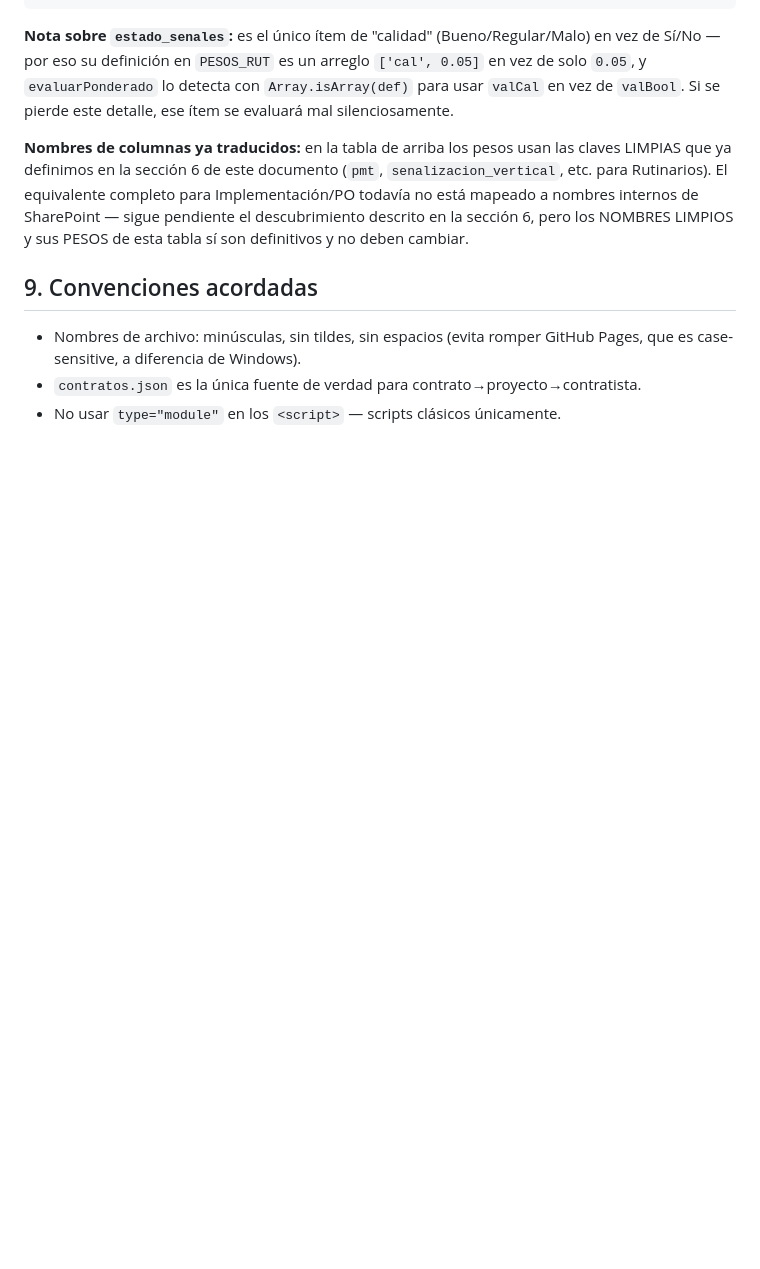
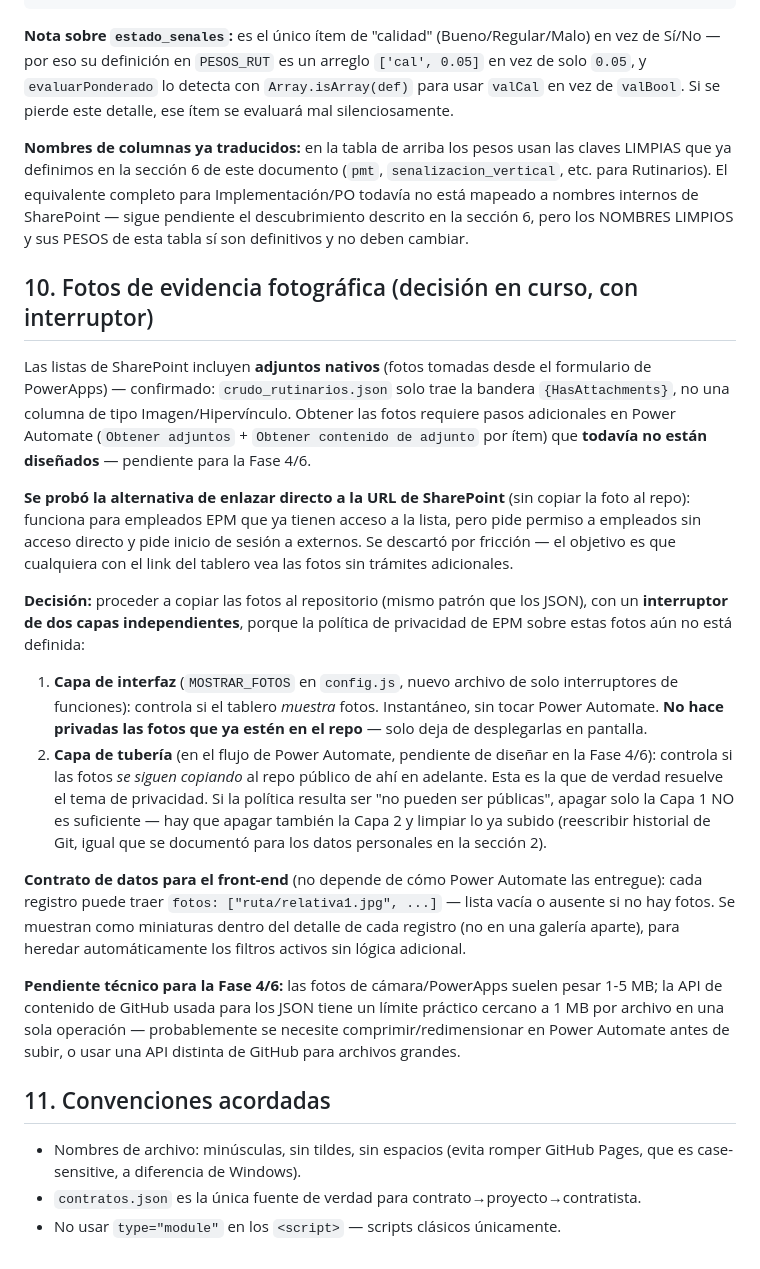
Before and after one commit to ACGST-EPM/Supervision_Directa_PMTs, a Markdown page: CONTEXTO_PROYECTO.md, the part around the change. Rendered like a GitHub page; blank space fills up the shorter version.

Commit message:
Add section on photographic evidence and handling decisions
Added section on photographic evidence and decision-making regarding photo handling in SharePoint lists, including privacy considerations and technical requirements for future phases.

```diff
--- a/CONTEXTO_PROYECTO.md
+++ b/CONTEXTO_PROYECTO.md
@@ -218,7 +218,45 @@ Rutinarios). El equivalente completo para Implementación/PO todavía no está m
 internos de SharePoint — sigue pendiente el descubrimiento descrito en la sección 6, pero los
 NOMBRES LIMPIOS y sus PESOS de esta tabla sí son definitivos y no deben cambiar.
 
-## 9. Convenciones acordadas
+## 10. Fotos de evidencia fotográfica (decisión en curso, con interruptor)
+
+Las listas de SharePoint incluyen **adjuntos nativos** (fotos tomadas desde el formulario de
+PowerApps) — confirmado: `crudo_rutinarios.json` solo trae la bandera `{HasAttachments}`, no
+una columna de tipo Imagen/Hipervínculo. Obtener las fotos requiere pasos adicionales en
+Power Automate (`Obtener adjuntos` + `Obtener contenido de adjunto` por ítem) que **todavía no
+están diseñados** — pendiente para la Fase 4/6.
+
+**Se probó la alternativa de enlazar directo a la URL de SharePoint** (sin copiar la foto al
+repo): funciona para empleados EPM que ya tienen acceso a la lista, pero pide permiso a
+empleados sin acceso directo y pide inicio de sesión a externos. Se descartó por fricción —
+el objetivo es que cualquiera con el link del tablero vea las fotos sin trámites adicionales.
+
+**Decisión:** proceder a copiar las fotos al repositorio (mismo patrón que los JSON), con un
+**interruptor de dos capas independientes**, porque la política de privacidad de EPM sobre
+estas fotos aún no está definida:
+
+1. **Capa de interfaz** (`MOSTRAR_FOTOS` en `config.js`, nuevo archivo de solo interruptores
+   de funciones): controla si el tablero *muestra* fotos. Instantáneo, sin tocar Power
+   Automate. **No hace privadas las fotos que ya estén en el repo** — solo deja de
+   desplegarlas en pantalla.
+2. **Capa de tubería** (en el flujo de Power Automate, pendiente de diseñar en la Fase 4/6):
+   controla si las fotos *se siguen copiando* al repo público de ahí en adelante. Esta es la
+   que de verdad resuelve el tema de privacidad. Si la política resulta ser "no pueden ser
+   públicas", apagar solo la Capa 1 NO es suficiente — hay que apagar también la Capa 2 y
+   limpiar lo ya subido (reescribir historial de Git, igual que se documentó para los datos
+   personales en la sección 2).
+
+**Contrato de datos para el front-end** (no depende de cómo Power Automate las entregue):
+cada registro puede traer `fotos: ["ruta/relativa1.jpg", ...]` — lista vacía o ausente si no
+hay fotos. Se muestran como miniaturas dentro del detalle de cada registro (no en una galería
+aparte), para heredar automáticamente los filtros activos sin lógica adicional.
+
+**Pendiente técnico para la Fase 4/6:** las fotos de cámara/PowerApps suelen pesar 1-5 MB; la
+API de contenido de GitHub usada para los JSON tiene un límite práctico cercano a 1 MB por
+archivo en una sola operación — probablemente se necesite comprimir/redimensionar en Power
+Automate antes de subir, o usar una API distinta de GitHub para archivos grandes.
+
+## 11. Convenciones acordadas
 
 - Nombres de archivo: minúsculas, sin tildes, sin espacios (evita romper GitHub Pages, que
   es case-sensitive, a diferencia de Windows).
```
